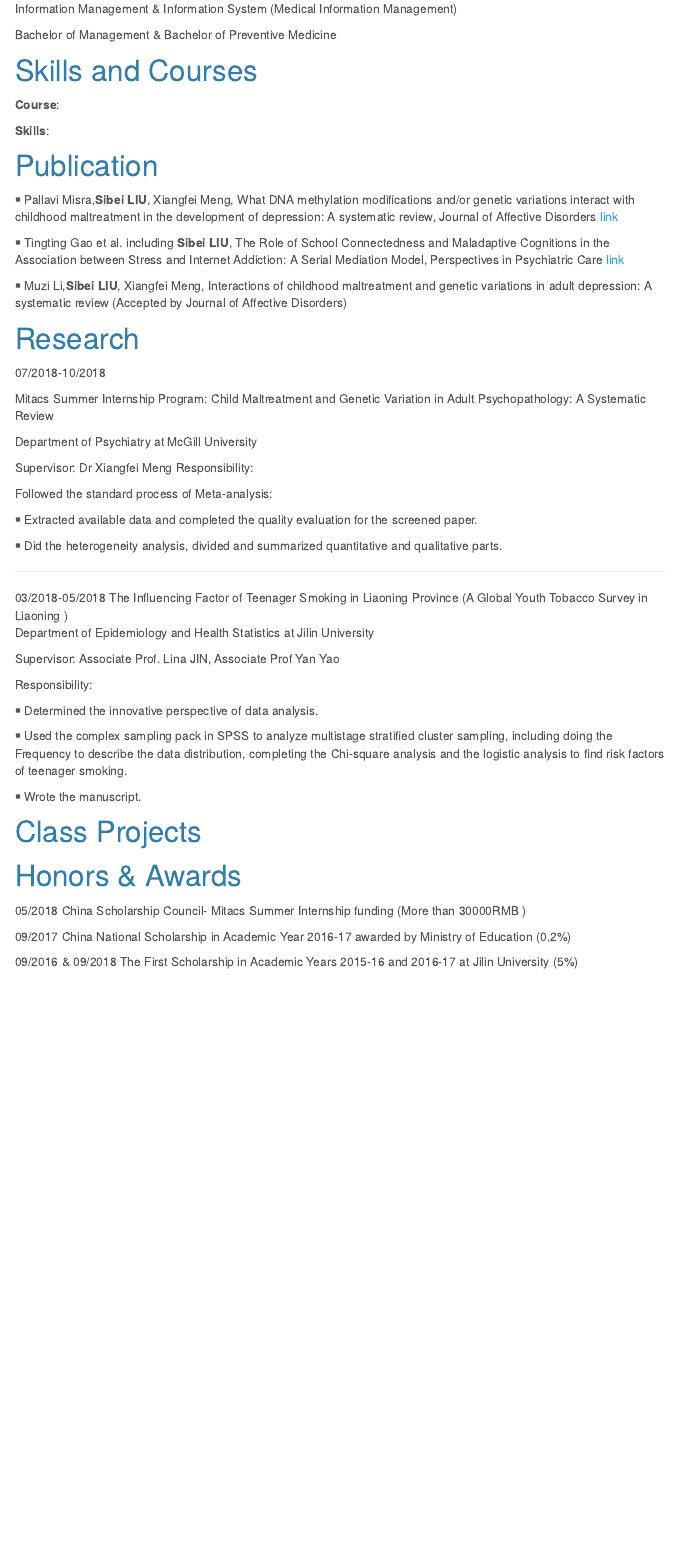
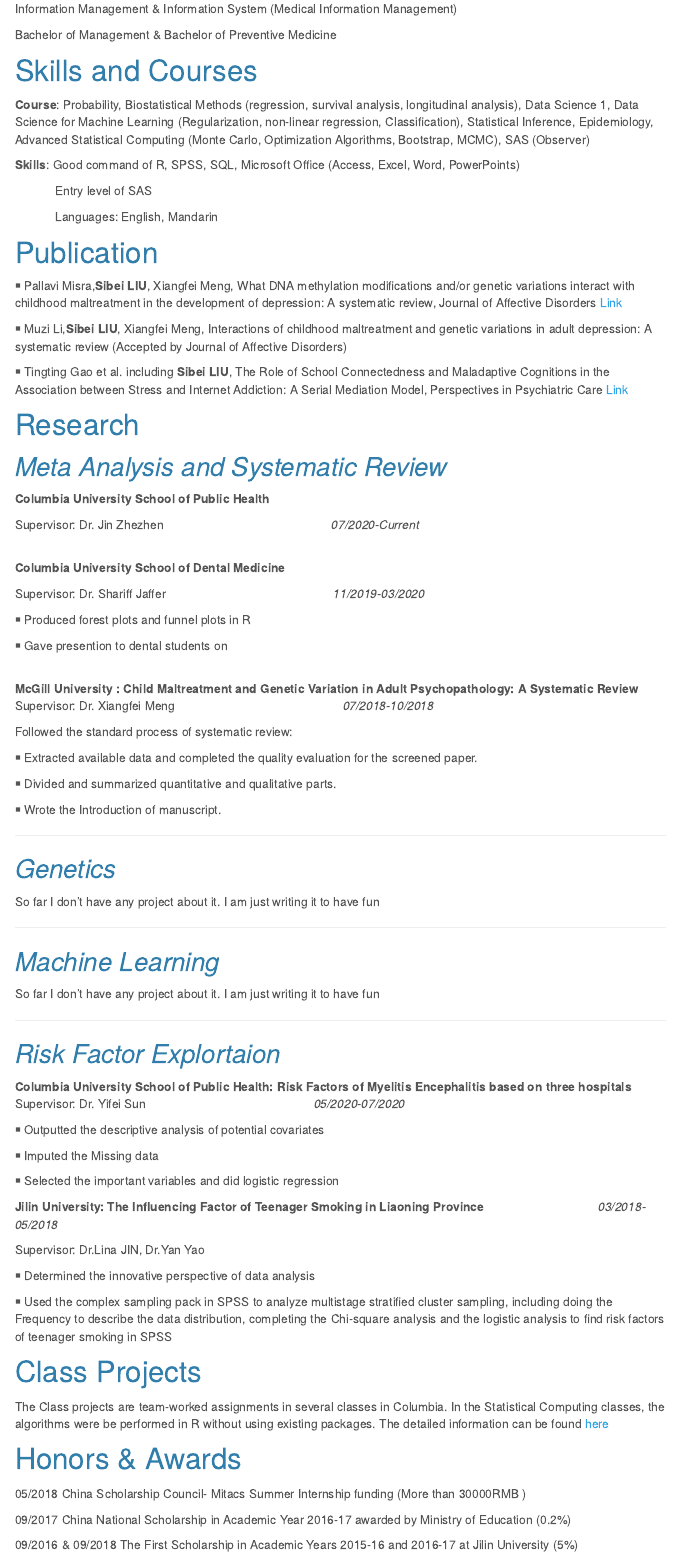
Before and after one commit to liu0223/Liu_Si_Bei.github.io, an R Markdown document (resume.Rmd): the page in a window 1100 px wide, from 280 px down. Rendered offline with R 4.5, knitr and Pandoc, with nearby package versions; menus at the side of the page are left out.

Commit message:
try second

```diff
--- a/resume.Rmd
+++ b/resume.Rmd
@@ -26,10 +26,14 @@ Bachelor of Management & Bachelor of Preventive Medicine
 
 # Skills and Courses
 
-**Course**:
+**Course**: Probability, Biostatistical Methods (regression, survival analysis, longitudinal analysis), Data Science 1, Data Science for Machine Learning (Regularization, non-linear regression, Classification), Statistical Inference, Epidemiology, Advanced Statistical Computing (Monte Carlo, Optimization Algorithms, Bootstrap, MCMC), SAS (Observer)
 
 **Skills**:
+Good command of R, SPSS, SQL, Microsoft Office (Access, Excel, Word, PowerPoints)
 
+\ \ \ \ \ \ \ \ \ \ \ \ Entry level of SAS
+
+\ \ \ \ \ \ \ \ \ \ \ \ Languages: English, Mandarin
 
 
 
@@ -37,50 +41,81 @@ Bachelor of Management & Bachelor of Preventive Medicine
 
 
 ￭ Pallavi Misra,**Sibei LIU**, Xiangfei Meng,
-What DNA methylation modifications and/or genetic variations interact with childhood maltreatment in the development of depression: A systematic review, Journal of Affective Disorders [link](https://pubmed.ncbi.nlm.nih.gov/30999089/)
-
-￭ Tingting Gao et al. including **Sibei LIU**, The Role of School Connectedness and Maladaptive Cognitions in the Association between Stress and Internet Addiction: A Serial Mediation Model, Perspectives in Psychiatric Care [link](https://onlinelibrary.wiley.com/doi/full/10.1111/ppc.12417)
+What DNA methylation modifications and/or genetic variations interact with childhood maltreatment in the development of depression: A systematic review, Journal of Affective Disorders [Link](https://pubmed.ncbi.nlm.nih.gov/30999089/)
 
 ￭ Muzi Li,**Sibei LIU**, Xiangfei Meng, Interactions of childhood maltreatment and genetic variations in adult depression: A systematic review  (Accepted by Journal of Affective Disorders)
+
+￭ Tingting Gao et al. including **Sibei LIU**, The Role of School Connectedness and Maladaptive Cognitions in the Association between Stress and Internet Addiction: A Serial Mediation Model, Perspectives in Psychiatric Care [Link](https://onlinelibrary.wiley.com/doi/full/10.1111/ppc.12417)
 
 
 # Research
 
-07/2018-10/2018
+## *Meta Analysis and Systematic Review*
 
-Mitacs Summer Internship Program: Child Maltreatment and Genetic Variation in Adult Psychopathology: A Systematic Review
+**Columbia University School of Public Health**
 
-Department of Psychiatry at McGill University
+Supervisor: Dr. Jin Zhezhen \ \ \ \ \ \ \ \ \ \ \ \ \ \ \ \ \ \ \ \ \ \ \ \ \ \ \ \ \ \ \ \ \ \ \ \ \ \ \ \ \ \ \ \ \ \ \ \  *07/2020-Current*
 
-Supervisor: Dr Xiangfei Meng
-Responsibility:
+\
+**Columbia University School of Dental Medicine**
 
-Followed the standard process of Meta-analysis:
+Supervisor: Dr. Shariff Jaffer \ \ \ \ \ \ \ \ \ \ \ \ \ \ \ \ \ \ \ \ \ \ \ \ \ \ \ \ \ \ \ \ \ \ \ \ \ \ \ \ \ \ \ \ \ \ \ \  *11/2019-03/2020*
+
+￭ Produced forest plots and funnel plots in R
+
+￭ Gave presention to dental students on
+
+\
+**McGill University : Child Maltreatment and Genetic Variation in Adult Psychopathology: A Systematic Review**
+Supervisor: Dr. Xiangfei Meng \ \ \ \ \ \ \ \ \ \ \ \ \ \ \ \ \ \ \ \ \ \ \ \ \ \ \ \ \ \ \ \ \ \ \ \ \ \ \ \ \ \ \ \ \ \ \ \  *07/2018-10/2018*
+
+Followed the standard process of systematic review:
 
 ￭ Extracted available data and completed the quality evaluation for the screened paper.
 
-￭ Did the heterogeneity analysis, divided and summarized quantitative and qualitative parts.
+￭ Divided and summarized quantitative and qualitative parts.
+
+￭ Wrote the Introduction of manuscript.
 
 ***
-03/2018-05/2018
-The Influencing Factor of Teenager Smoking in Liaoning Province (A Global Youth Tobacco Survey in Liaoning )
-Department of Epidemiology and Health Statistics at Jilin University
 
-Supervisor: Associate Prof. Lina JIN, Associate Prof Yan Yao
+## *Genetics*
 
-Responsibility:
+So far I don't have any project about it.
+I am just writing it to have fun
 
-￭ Determined the innovative perspective of data analysis.
+***
 
-￭ Used the complex sampling pack in SPSS to analyze multistage stratified cluster sampling, including doing the Frequency to describe the data distribution, completing the Chi-square analysis and the logistic analysis to find risk factors of teenager smoking.
+## *Machine Learning*
 
-￭ Wrote the manuscript.
+So far I don't have any project about it.
+I am just writing it to have fun
 
+***
+## *Risk Factor Explortaion*
+
+**Columbia University School of Public Health: Risk Factors of Myelitis Encephalitis based on three hospitals**
+Supervisor: Dr. Yifei Sun \ \ \ \ \ \ \ \ \ \ \ \ \ \ \ \ \ \ \ \ \ \ \ \ \ \ \ \ \ \ \ \ \ \ \ \ \ \ \ \ \ \ \ \ \ \ \ \  *05/2020-07/2020*
+
+￭ Outputted the descriptive analysis of potential covariates
+
+￭ Imputed the Missing data
+
+￭ Selected the important variables and did logistic regression
+
+**Jilin University: The Influencing Factor of Teenager Smoking in Liaoning Province **    \ \ \ \ \ \  \ \ \ \ \ \ \ \ \ \ \ \  \ \ \ \ \ \ \ \ \ \ \ \   *03/2018-05/2018*
+
+Supervisor: Dr.Lina JIN, Dr.Yan Yao
+
+￭ Determined the innovative perspective of data analysis
+
+￭ Used the complex sampling pack in SPSS to analyze multistage stratified cluster sampling, including doing the Frequency to describe the data distribution, completing the Chi-square analysis and the logistic analysis to find risk factors of teenager smoking in SPSS
 
 
 # Class Projects
 
-
+The Class projects are team-worked assignments in several classes in Columbia. In the Statistical Computing classes, the algorithms were be performed in R without using existing packages.
+The detailed information can be found [here](project.html)
 
 # Honors & Awards
 
```
Also changed, not shown: Resume-Sibei.pdf (added), resume.Rmd (4 more changed lines).
